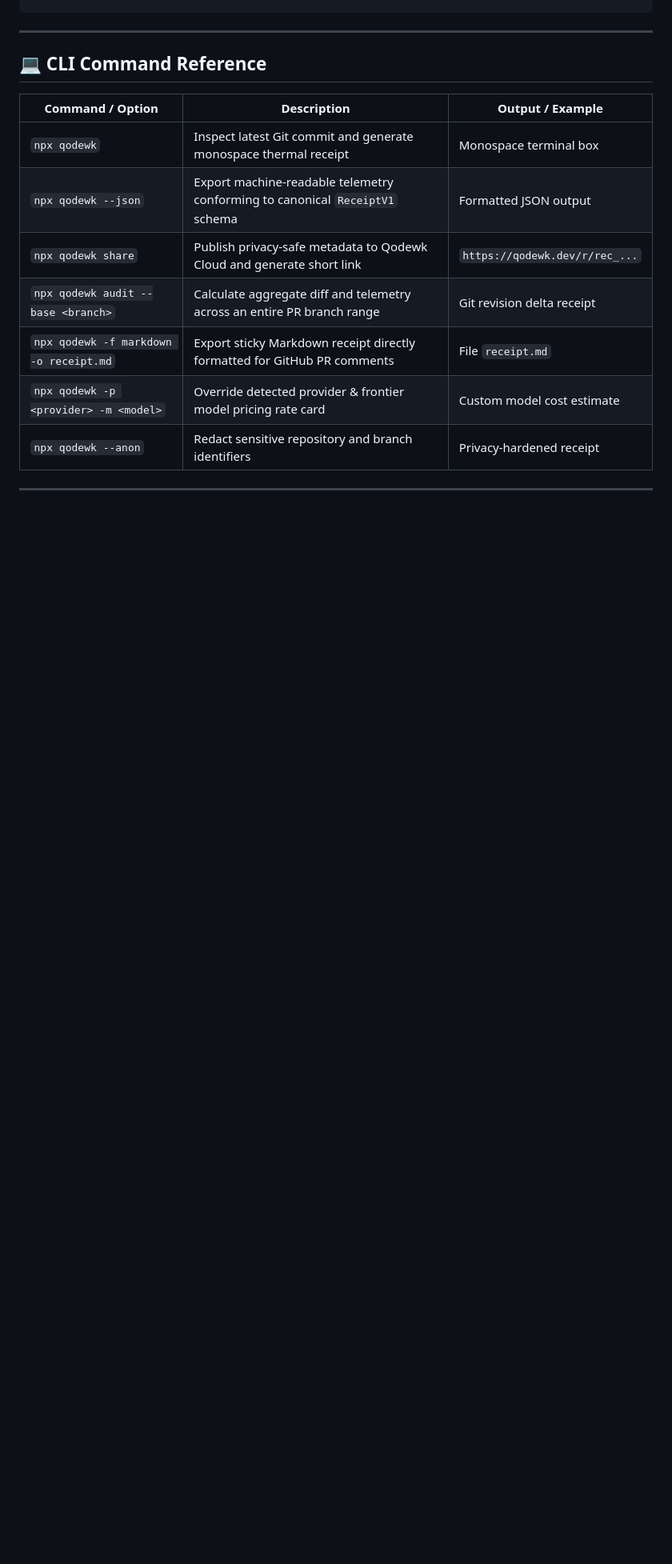
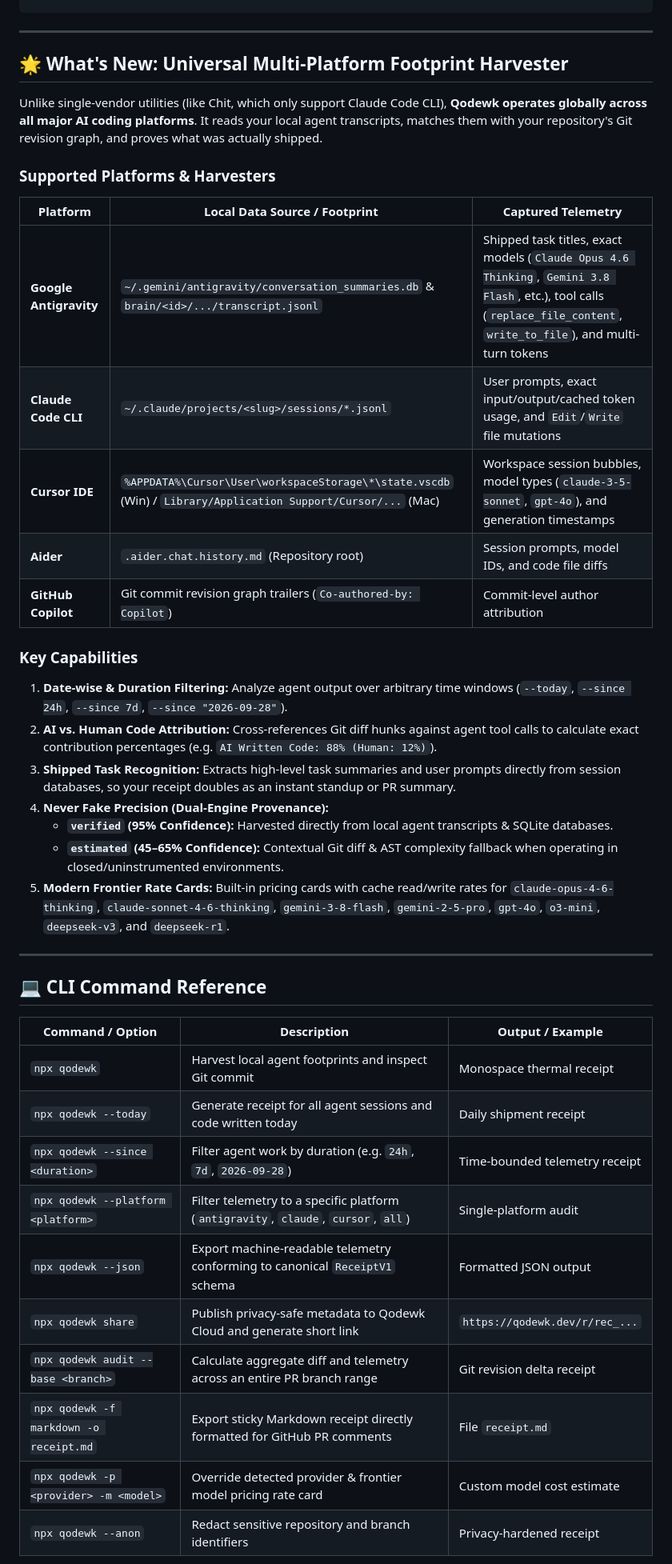
Before and after one commit to abushaidislam/Qodewk, a Markdown page: README.md, the part around one of its changes. Shown at 80% size. Drawn GitHub-style; blank space fills up the shorter version.

```diff
--- a/README.md
+++ b/README.md
@@ -62,11 +74,44 @@ npx qodewk audit --base origin/main --head HEAD --format markdown --out receipt.
 
 ---
 
+## 🌟 What's New: Universal Multi-Platform Footprint Harvester
+
+Unlike single-vendor utilities (like Chit, which only support Claude Code CLI), **Qodewk operates globally across all major AI coding platforms**. It reads your local agent transcripts, matches them with your repository's Git revision graph, and proves what was actually shipped.
+
+### Supported Platforms & Harvesters
+
+| Platform | Local Data Source / Footprint | Captured Telemetry |
+|---|---|---|
+| **Google Antigravity** | `~/.gemini/antigravity/conversation_summaries.db` & `brain/<id>/.../transcript.jsonl` | Shipped task titles, exact models (`Claude Opus 4.6 Thinking`, `Gemini 3.8 Flash`, etc.), tool calls (`replace_file_content`, `write_to_file`), and multi-turn tokens |
+| **Claude Code CLI** | `~/.claude/projects/<slug>/sessions/*.jsonl` | User prompts, exact input/output/cached token usage, and `Edit`/`Write` file mutations |
+| **Cursor IDE** | `%APPDATA%\Cursor\User\workspaceStorage\*\state.vscdb` (Win) / `Library/Application Support/Cursor/...` (Mac) | Workspace session bubbles, model types (`claude-3-5-sonnet`, `gpt-4o`), and generation timestamps |
+| **Aider** | `.aider.chat.history.md` (Repository root) | Session prompts, model IDs, and code file diffs |
+| **GitHub Copilot** | Git commit revision graph trailers (`Co-authored-by: Copilot`) | Commit-level author attribution |
+
+### Key Capabilities
+
+1. **Date-wise & Duration Filtering:**
+   Analyze agent output over arbitrary time windows (`--today`, `--since 24h`, `--since 7d`, `--since "2026-09-28"`).
+2. **AI vs. Human Code Attribution:**
+   Cross-references Git diff hunks against agent tool calls to calculate exact contribution percentages (e.g. `AI Written Code: 88% (Human: 12%)`).
+3. **Shipped Task Recognition:**
+   Extracts high-level task summaries and user prompts directly from session databases, so your receipt doubles as an instant standup or PR summary.
+4. **Never Fake Precision (Dual-Engine Provenance):**
+   - **`verified` (95% Confidence):** Harvested directly from local agent transcripts & SQLite databases.
+   - **`estimated` (45–65% Confidence):** Contextual Git diff & AST complexity fallback when operating in closed/uninstrumented environments.
+5. **Modern Frontier Rate Cards:**
+   Built-in pricing cards with cache read/write rates for `claude-opus-4-6-thinking`, `claude-sonnet-4-6-thinking`, `gemini-3-8-flash`, `gemini-2-5-pro`, `gpt-4o`, `o3-mini`, `deepseek-v3`, and `deepseek-r1`.
+
+---
+
 ## 💻 CLI Command Reference
 
 | Command / Option | Description | Output / Example |
 |---|---|---|
-| `npx qodewk` | Inspect latest Git commit and generate monospace thermal receipt | Monospace terminal box |
+| `npx qodewk` | Harvest local agent footprints and inspect Git commit | Monospace thermal receipt |
+| `npx qodewk --today` | Generate receipt for all agent sessions and code written today | Daily shipment receipt |
+| `npx qodewk --since <duration>` | Filter agent work by duration (e.g. `24h`, `7d`, `2026-09-28`) | Time-bounded telemetry receipt |
+| `npx qodewk --platform <platform>` | Filter telemetry to a specific platform (`antigravity`, `claude`, `cursor`, `all`) | Single-platform audit |
 | `npx qodewk --json` | Export machine-readable telemetry conforming to canonical `ReceiptV1` schema | Formatted JSON output |
 | `npx qodewk share` | Publish privacy-safe metadata to Qodewk Cloud and generate short link | `https://qodewk.dev/r/rec_...` |
 | `npx qodewk audit --base <branch>` | Calculate aggregate diff and telemetry across an entire PR branch range | Git revision delta receipt |
```
Also changed, not shown: other parts of README.md (+37 -22 lines), packages/cli/README.md (+68 -116 lines).
